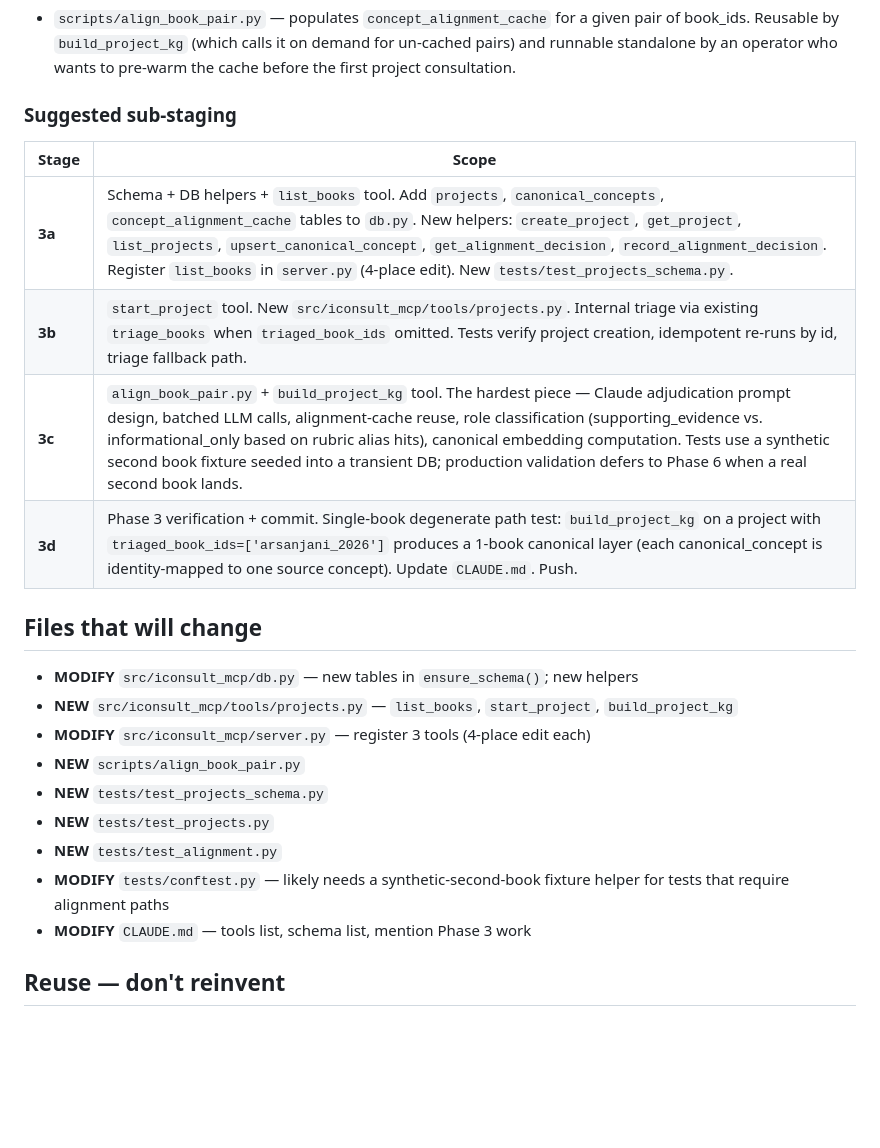
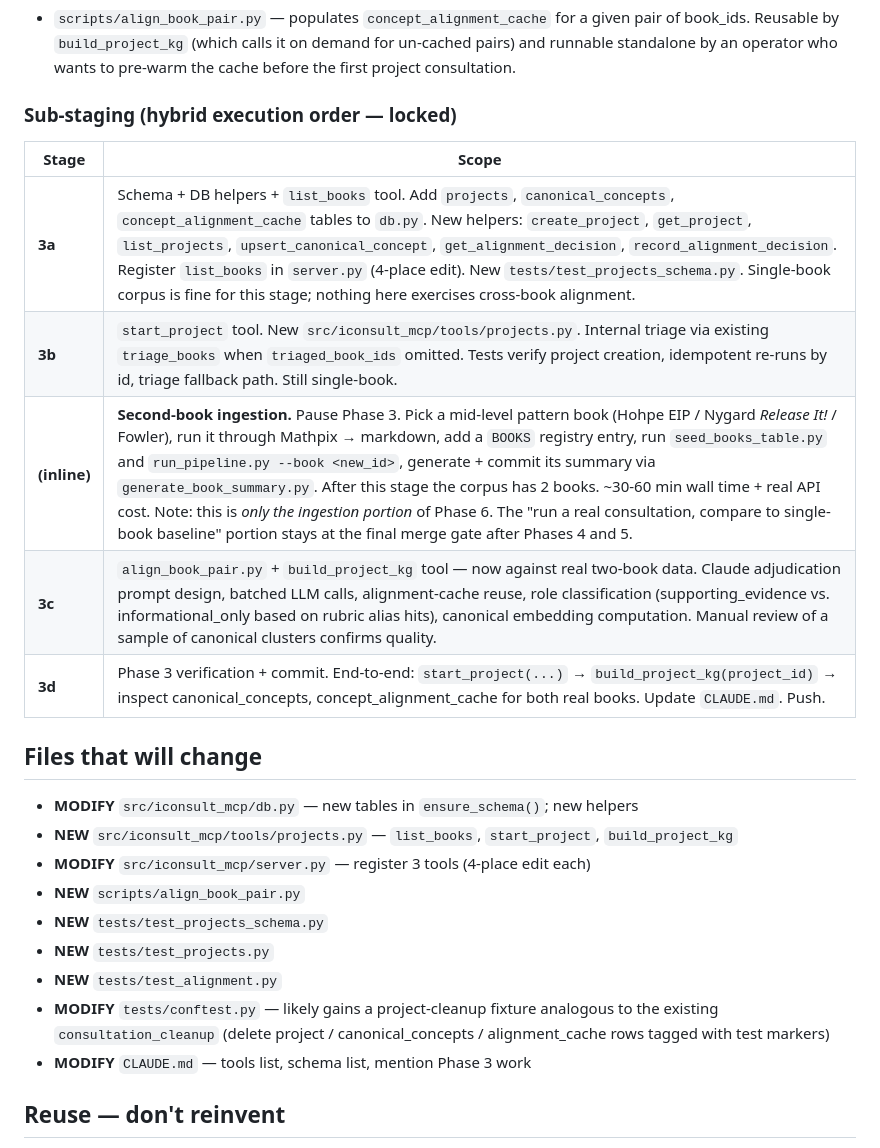
Before and after one commit to marcus-waldman/Iconsult_mcp, a Markdown page: docs/todo/phase-3-briefing.md, the part around one of its changes. GitHub-like rendering; blank space fills up the shorter version.

```diff
--- a/docs/todo/phase-3-briefing.md
+++ b/docs/todo/phase-3-briefing.md
@@ -90,14 +91,15 @@ Per the plan: "**Per-project canonical layer.** `start_project` + `build_project
 
 - `scripts/align_book_pair.py` — populates `concept_alignment_cache` for a given pair of book_ids. Reusable by `build_project_kg` (which calls it on demand for un-cached pairs) and runnable standalone by an operator who wants to pre-warm the cache before the first project consultation.
 
-### Suggested sub-staging
+### Sub-staging (hybrid execution order — locked)
 
 | Stage | Scope |
 |---|---|
-| **3a** | Schema + DB helpers + `list_books` tool. Add `projects`, `canonical_concepts`, `concept_alignment_cache` tables to `db.py`. New helpers: `create_project`, `get_project`, `list_projects`, `upsert_canonical_concept`, `get_alignment_decision`, `record_alignment_decision`. Register `list_books` in `server.py` (4-place edit). New `tests/test_projects_schema.py`. |
-| **3b** | `start_project` tool. New `src/iconsult_mcp/tools/projects.py`. Internal triage via existing `triage_books` when `triaged_book_ids` omitted. Tests verify project creation, idempotent re-runs by id, triage fallback path. |
-| **3c** | `align_book_pair.py` + `build_project_kg` tool. The hardest piece — Claude adjudication prompt design, batched LLM calls, alignment-cache reuse, role classification (supporting_evidence vs. informational_only based on rubric alias hits), canonical embedding computation. Tests use a synthetic second book fixture seeded into a transient DB; production validation defers to Phase 6 when a real second book lands. |
-| **3d** | Phase 3 verification + commit. Single-book degenerate path test: `build_project_kg` on a project with `triaged_book_ids=['arsanjani_2026']` produces a 1-book canonical layer (each canonical_concept is identity-mapped to one source concept). Update `CLAUDE.md`. Push. |
+| **3a** | Schema + DB helpers + `list_books` tool. Add `projects`, `canonical_concepts`, `concept_alignment_cache` tables to `db.py`. New helpers: `create_project`, `get_project`, `list_projects`, `upsert_canonical_concept`, `get_alignment_decision`, `record_alignment_decision`. Register `list_books` in `server.py` (4-place edit). New `tests/test_projects_schema.py`. Single-book corpus is fine for this stage; nothing here exercises cross-book alignment. |
+| **3b** | `start_project` tool. New `src/iconsult_mcp/tools/projects.py`. Internal triage via existing `triage_books` when `triaged_book_ids` omitted. Tests verify project creation, idempotent re-runs by id, triage fallback path. Still single-book. |
+| **(inline)** | **Second-book ingestion.** Pause Phase 3. Pick a mid-level pattern book (Hohpe EIP / Nygard *Release It!* / Fowler), run it through Mathpix → markdown, add a `BOOKS` registry entry, run `seed_books_table.py` and `run_pipeline.py --book <new_id>`, generate + commit its summary via `generate_book_summary.py`. After this stage the corpus has 2 books. ~30-60 min wall time + real API cost. Note: this is *only the ingestion portion* of Phase 6. The "run a real consultation, compare to single-book baseline" portion stays at the final merge gate after Phases 4 and 5. |
+| **3c** | `align_book_pair.py` + `build_project_kg` tool — now against real two-book data. Claude adjudication prompt design, batched LLM calls, alignment-cache reuse, role classification (supporting_evidence vs. informational_only based on rubric alias hits), canonical embedding computation. Manual review of a sample of canonical clusters confirms quality. |
+| **3d** | Phase 3 verification + commit. End-to-end: `start_project(...)` → `build_project_kg(project_id)` → inspect canonical_concepts, concept_alignment_cache for both real books. Update `CLAUDE.md`. Push. |
 
 ## Files that will change
 
@@ -108,7 +110,7 @@ Per the plan: "**Per-project canonical layer.** `start_project` + `build_project
 - **NEW** `tests/test_projects_schema.py`
 - **NEW** `tests/test_projects.py`
 - **NEW** `tests/test_alignment.py`
-- **MODIFY** `tests/conftest.py` — likely needs a synthetic-second-book fixture helper for tests that require alignment paths
+- **MODIFY** `tests/conftest.py` — likely gains a project-cleanup fixture analogous to the existing `consultation_cleanup` (delete project / canonical_concepts / alignment_cache rows tagged with test markers)
 - **MODIFY** `CLAUDE.md` — tools list, schema list, mention Phase 3 work
 
 ## Reuse — don't reinvent
```
Also changed, not shown: other parts of docs/todo/phase-3-briefing.md (+22 -17 lines), docs/multi-book-architecture-plan.md (+2 -0 lines).
